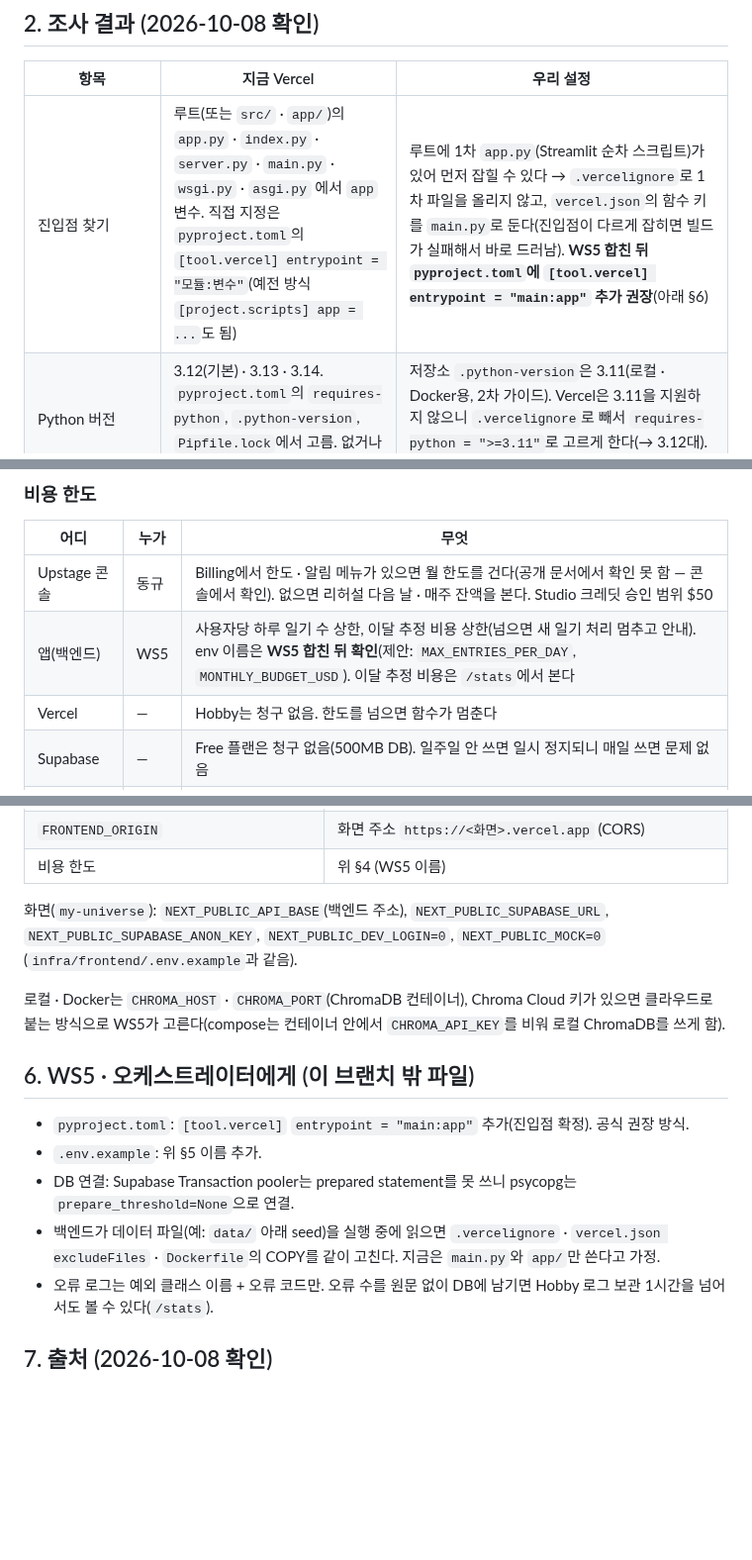
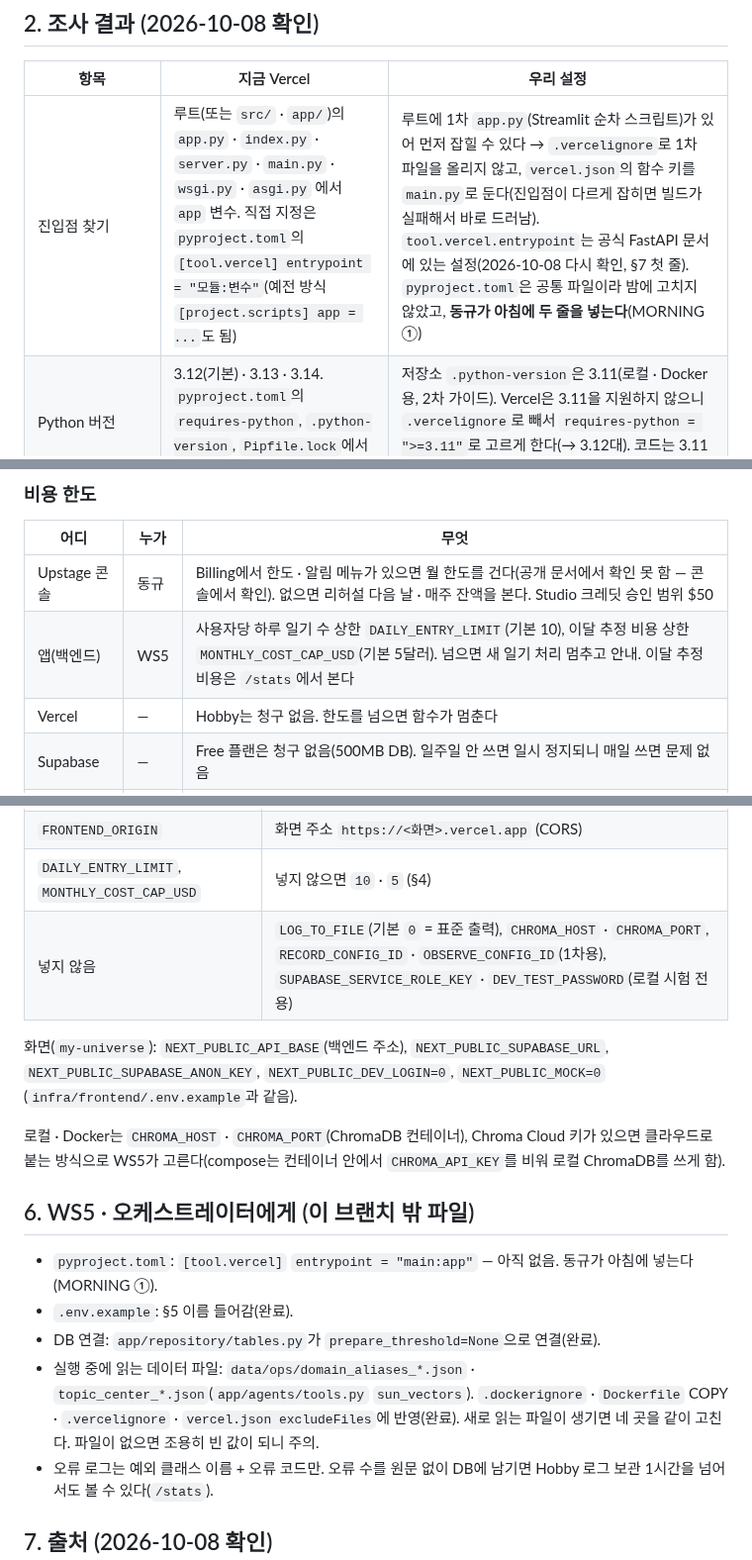
Before and after one commit to Lumiere001/my-universe, a Markdown page: deploy/README.md, 3 parts joined by grey strips. Shown at 99% size. Drawn GitHub-style; blank space fills up the shorter version.

Commit message:
Docker 3개 실제 백엔드 확인: data/ops 벡터 파일 포함, TZ, 로컬 Supabase 값 자동, 문서 env 이름 맞춤
Co-Authored-By: Claude Opus 5.5 <noreply@anthropic.com>

```diff
--- a/deploy/README.md
+++ b/deploy/README.md
@@ -20,7 +20,7 @@
 
 | 항목 | 지금 Vercel | 우리 설정 |
 | --- | --- | --- |
-| 진입점 찾기 | 루트(또는 `src/` · `app/`)의 `app.py` · `index.py` · `server.py` · `main.py` · `wsgi.py` · `asgi.py` 에서 `app` 변수. 직접 지정은 `pyproject.toml`의 `[tool.vercel] entrypoint = "모듈:변수"`(예전 방식 `[project.scripts] app = ...`도 됨) | 루트에 1차 `app.py`(Streamlit 순차 스크립트)가 있어 먼저 잡힐 수 있다 → `.vercelignore`로 1차 파일을 올리지 않고, `vercel.json`의 함수 키를 `main.py`로 둔다(진입점이 다르게 잡히면 빌드가 실패해서 바로 드러남). **WS5 합친 뒤 `pyproject.toml`에 `[tool.vercel] entrypoint = "main:app"` 추가 권장**(아래 §6) |
+| 진입점 찾기 | 루트(또는 `src/` · `app/`)의 `app.py` · `index.py` · `server.py` · `main.py` · `wsgi.py` · `asgi.py` 에서 `app` 변수. 직접 지정은 `pyproject.toml`의 `[tool.vercel] entrypoint = "모듈:변수"`(예전 방식 `[project.scripts] app = ...`도 됨) | 루트에 1차 `app.py`(Streamlit 순차 스크립트)가 있어 먼저 잡힐 수 있다 → `.vercelignore`로 1차 파일을 올리지 않고, `vercel.json`의 함수 키를 `main.py`로 둔다(진입점이 다르게 잡히면 빌드가 실패해서 바로 드러남). `tool.vercel.entrypoint`는 공식 FastAPI 문서에 있는 설정(2026-10-08 다시 확인, §7 첫 줄). `pyproject.toml`은 공통 파일이라 밤에 고치지 않았고, **동규가 아침에 두 줄을 넣는다**(MORNING ①) |
 | Python 버전 | 3.12(기본) · 3.13 · 3.14. `pyproject.toml`의 `requires-python`, `.python-version`, `Pipfile.lock`에서 고름. 없거나 지원 안 하면 3.12 | 저장소 `.python-version`은 3.11(로컬 · Docker용, 2차 가이드). Vercel은 3.11을 지원하지 않으니 `.vercelignore`로 빼서 `requires-python = ">=3.11"`로 고르게 한다(→ 3.12대). 코드는 3.11 · 3.12 둘 다에서 돌아야 한다 |
 | 의존성 | `pyproject.toml`(uv.lock 있어도 없어도), `requirements.txt`, `Pipfile`. uv는 설정 없이 씀 | `requirements.txt`(1차 Streamlit용)는 `.vercelignore`로 빼서 `pyproject.toml + uv.lock`만 쓰게 한다 |
 | 최대 시간 | Fluid compute 기본. Hobby: 기본 = 최대 = **300초**. 스트리밍으로 보내는 시간도 포함 | `vercel.json` `functions["main.py"].maxDuration = 300`. 일기 한 편 약 70초라 한 번에 들어간다. 300초 넘으면 504 → 화면의 "이어서 하기"(`/diary/{id}/resume/stream`)로 잇는다 |
@@ -63,7 +71,7 @@ scripts/stop_docker.sh      # docker compose down (Chroma 볼륨은 남김)
 | 어디 | 누가 | 무엇 |
 | --- | --- | --- |
 | Upstage 콘솔 | 동규 | Billing에서 한도 · 알림 메뉴가 있으면 월 한도를 건다(공개 문서에서 확인 못 함 — 콘솔에서 확인). 없으면 리허설 다음 날 · 매주 잔액을 본다. Studio 크레딧 승인 범위 $50 |
-| 앱(백엔드) | WS5 | 사용자당 하루 일기 수 상한, 이달 추정 비용 상한(넘으면 새 일기 처리 멈추고 안내). env 이름은 **WS5 합친 뒤 확인**(제안: `MAX_ENTRIES_PER_DAY`, `MONTHLY_BUDGET_USD`). 이달 추정 비용은 `/stats`에서 본다 |
+| 앱(백엔드) | WS5 | 사용자당 하루 일기 수 상한 `DAILY_ENTRY_LIMIT`(기본 10), 이달 추정 비용 상한 `MONTHLY_COST_CAP_USD`(기본 5달러). 넘으면 새 일기 처리 멈추고 안내. 이달 추정 비용은 `/stats`에서 본다 |
 | Vercel | — | Hobby는 청구 없음. 한도를 넘으면 함수가 멈춘다 |
 | Supabase | — | Free 플랜은 청구 없음(500MB DB). 일주일 안 쓰면 일시 정지되니 매일 쓰면 문제 없음 |
 | Chroma Cloud | 동규 | Starter $0 + 사용량, 무료 크레딧 $5. 콘솔 Billing에서 사용량 확인 |
@@ -89,7 +97,8 @@ scripts/stop_docker.sh      # docker compose down (Chroma 볼륨은 남김)
 | `DIARY_ENC_KEY` | 일기 암호화 키(32바이트 base64, MORNING ⑤의 명령으로 만듦) |
 | `CHROMA_API_KEY`, `CHROMA_TENANT`, `CHROMA_DATABASE` | Chroma Cloud(이 이름은 Chroma `CloudClient`가 그대로 읽는 이름) |
 | `FRONTEND_ORIGIN` | 화면 주소 `https://<화면>.vercel.app` (CORS) |
-| 비용 한도 | 위 §4 (WS5 이름) |
+| `DAILY_ENTRY_LIMIT`, `MONTHLY_COST_CAP_USD` | 넣지 않으면 `10` · `5` (§4) |
+| 넣지 않음 | `LOG_TO_FILE`(기본 `0` = 표준 출력), `CHROMA_HOST` · `CHROMA_PORT`, `RECORD_CONFIG_ID` · `OBSERVE_CONFIG_ID`(1차용), `SUPABASE_SERVICE_ROLE_KEY` · `DEV_TEST_PASSWORD`(로컬 시험 전용) |
 
 화면(`my-universe`): `NEXT_PUBLIC_API_BASE`(백엔드 주소), `NEXT_PUBLIC_SUPABASE_URL`, `NEXT_PUBLIC_SUPABASE_ANON_KEY`, `NEXT_PUBLIC_DEV_LOGIN=0`, `NEXT_PUBLIC_MOCK=0` (`infra/frontend/.env.example`과 같음).
 
@@ -97,10 +106,10 @@ scripts/stop_docker.sh      # docker compose down (Chroma 볼륨은 남김)
 
 ## 6. WS5 · 오케스트레이터에게 (이 브랜치 밖 파일)
 
-- `pyproject.toml`: `[tool.vercel]` `entrypoint = "main:app"` 추가(진입점 확정). 공식 권장 방식.
-- `.env.example`: 위 §5 이름 추가.
-- DB 연결: Supabase Transaction pooler는 prepared statement를 못 쓰니 psycopg는 `prepare_threshold=None`으로 연결.
-- 백엔드가 데이터 파일(예: `data/` 아래 seed)을 실행 중에 읽으면 `.vercelignore` · `vercel.json excludeFiles` · `Dockerfile`의 COPY를 같이 고친다. 지금은 `main.py`와 `app/`만 쓴다고 가정.
+- `pyproject.toml`: `[tool.vercel]` `entrypoint = "main:app"` — 아직 없음. 동규가 아침에 넣는다(MORNING ①).
+- `.env.example`: §5 이름 들어감(완료).
+- DB 연결: `app/repository/tables.py`가 `prepare_threshold=None`으로 연결(완료).
+- 실행 중에 읽는 데이터 파일: `data/ops/domain_aliases_*.json` · `topic_center_*.json`(`app/agents/tools.py` `sun_vectors`). `.dockerignore` · `Dockerfile` COPY · `.vercelignore` · `vercel.json excludeFiles`에 반영(완료). 새로 읽는 파일이 생기면 네 곳을 같이 고친다. 파일이 없으면 조용히 빈 값이 되니 주의.
 - 오류 로그는 예외 클래스 이름 + 오류 코드만. 오류 수를 원문 없이 DB에 남기면 Hobby 로그 보관 1시간을 넘어서도 볼 수 있다(`/stats`).
 
 ## 7. 출처 (2026-10-08 확인)
```
Also changed, not shown: other parts of deploy/README.md (+11 -3 lines), README.md (+3 -0 lines), deploy/MORNING.md (+17 -6 lines), docs/docker-verify.md (added, +59 -0 lines), docs/images/v8-real/docker-front.png (added), 5 other files.
